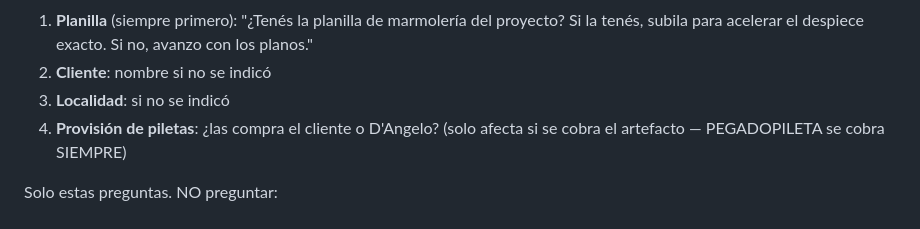
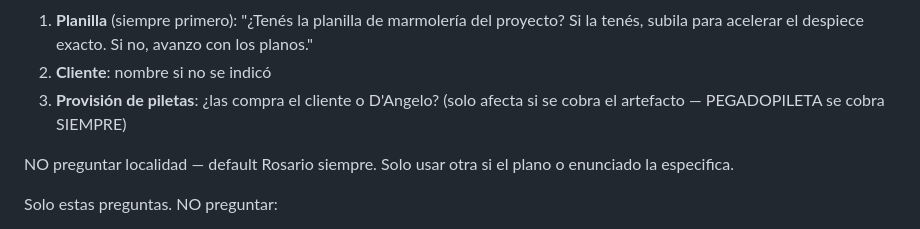
Before and after one commit to javi10823/ia-agent-quote-marble-operator, a Markdown page: api/CONTEXT.md, the part around the change. Drawn GitHub-style.

Commit message:
fix: Rosario default — never ask localidad
Localidad defaults to Rosario always. Only use a different one if
the plan or brief explicitly specifies it. Removed from commercial
questions list.

Co-Authored-By: Claude Opus 4.6 (1M context) <noreply@anthropic.com>

```diff
--- a/api/CONTEXT.md
+++ b/api/CONTEXT.md
@@ -303,8 +303,9 @@ Orden estricto:
 
 1. **Planilla** (siempre primero): "¿Tenés la planilla de marmolería del proyecto? Si la tenés, subila para acelerar el despiece exacto. Si no, avanzo con los planos."
 2. **Cliente**: nombre si no se indicó
-3. **Localidad**: si no se indicó
-4. **Provisión de piletas**: ¿las compra el cliente o D'Angelo? (solo afecta si se cobra el artefacto — PEGADOPILETA se cobra SIEMPRE)
+3. **Provisión de piletas**: ¿las compra el cliente o D'Angelo? (solo afecta si se cobra el artefacto — PEGADOPILETA se cobra SIEMPRE)
+
+NO preguntar localidad — default Rosario siempre. Solo usar otra si el plano o enunciado la especifica.
 
 Solo estas preguntas. NO preguntar:
 - Dudas arquitectónicas del plano (van en bloque B como advertencias)
```
